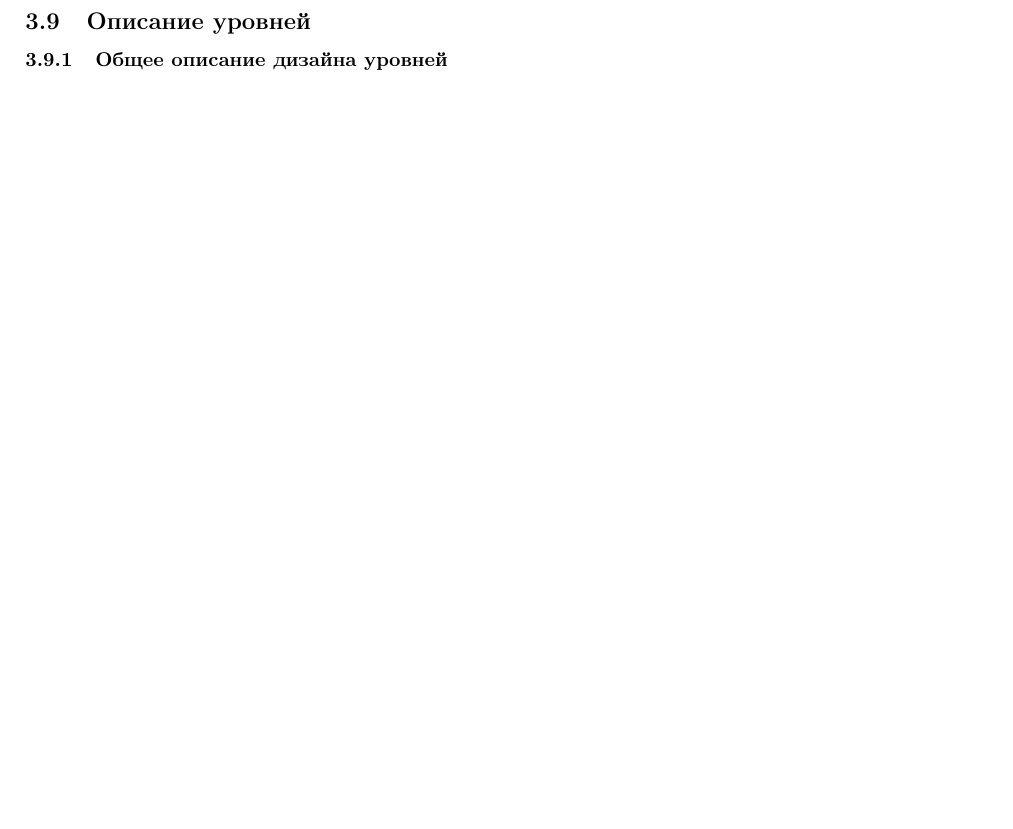
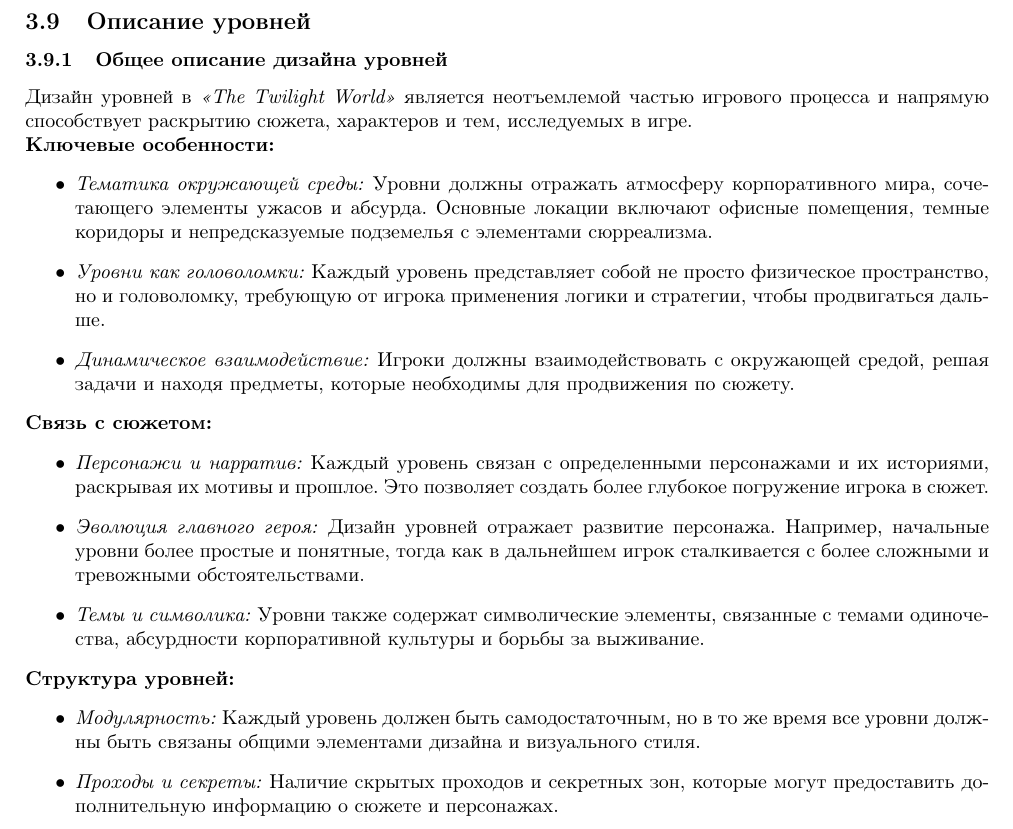
Before and after one commit to ArseniyAndriyanov/hw, a LaTeX document (designDocument.tex): part of page 20 of 22, cut so that both start at the same text, the shorter picture padded with empty space. Compiled offline with pdfLaTeX.

Commit message:
3.9.1 added
good night

```diff
--- a/designDocument.tex
+++ b/designDocument.tex
@@ -632,6 +632,25 @@
 	\subsection{Описание уровней}
 
 	\subsubsection{Общее описание дизайна уровней}
+    Дизайн уровней в \textit{«The Twilight World»} является неотъемлемой частью игрового процесса и напрямую способствует раскрытию сюжета, характеров и тем, исследуемых в игре.\\
+    \textbf{Ключевые особенности:}
+    \begin{itemize}
+    \item\textit{Тематика окружающей среды:} Уровни должны отражать атмосферу корпоративного мира, сочетающего элементы ужасов и абсурда. Основные локации включают офисные помещения, темные коридоры и непредсказуемые подземелья с элементами сюрреализма.
+    \item\textit{Уровни как головоломки:} Каждый уровень представляет собой не просто физическое пространство, но и головоломку, требующую от игрока применения логики и стратегии, чтобы продвигаться дальше.
+    \item\textit{Динамическое взаимодействие:} Игроки должны взаимодействовать с окружающей средой, решая задачи и находя предметы, которые необходимы для продвижения по сюжету.
+    \end{itemize}
+    \textbf{Связь с сюжетом:}
+    \begin{itemize}
+    \item\textit{Персонажи и нарратив:} Каждый уровень связан с определенными персонажами и их историями, раскрывая их мотивы и прошлое. Это позволяет создать более глубокое погружение игрока в сюжет.
+    \item\textit{Эволюция главного героя:} Дизайн уровней отражает развитие персонажа. Например, начальные уровни более простые и понятные, тогда как в дальнейшем игрок сталкивается с более сложными и тревожными обстоятельствами.
+    \item\textit{Темы и символика:} Уровни также содержат символические элементы, связанные с темами одиночества, абсурдности корпоративной культуры и борьбы за выживание.
+    \end{itemize}
+    \textbf{Структура уровней:}
+    \begin{itemize}
+    \item\textit{Модулярность:} Каждый уровень должен быть самодостаточным, но в то же время все уровни должны быть связаны общими элементами дизайна и визуального стиля.
+    \item\textit{Проходы и секреты:} Наличие скрытых проходов и секретных зон, которые могут предоставить дополнительную информацию о сюжете и персонажах.\\
+
+    \end{itemize}
 
 	\newpage
 	\subsubsection{Диаграмма взаимного расположения уровней}
```
